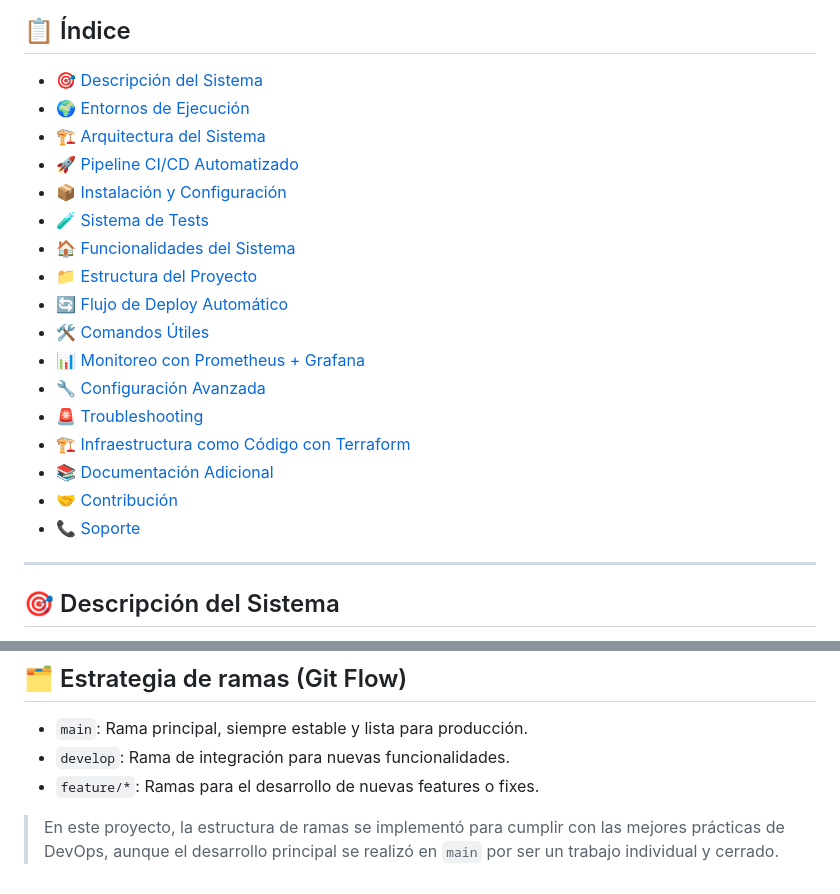
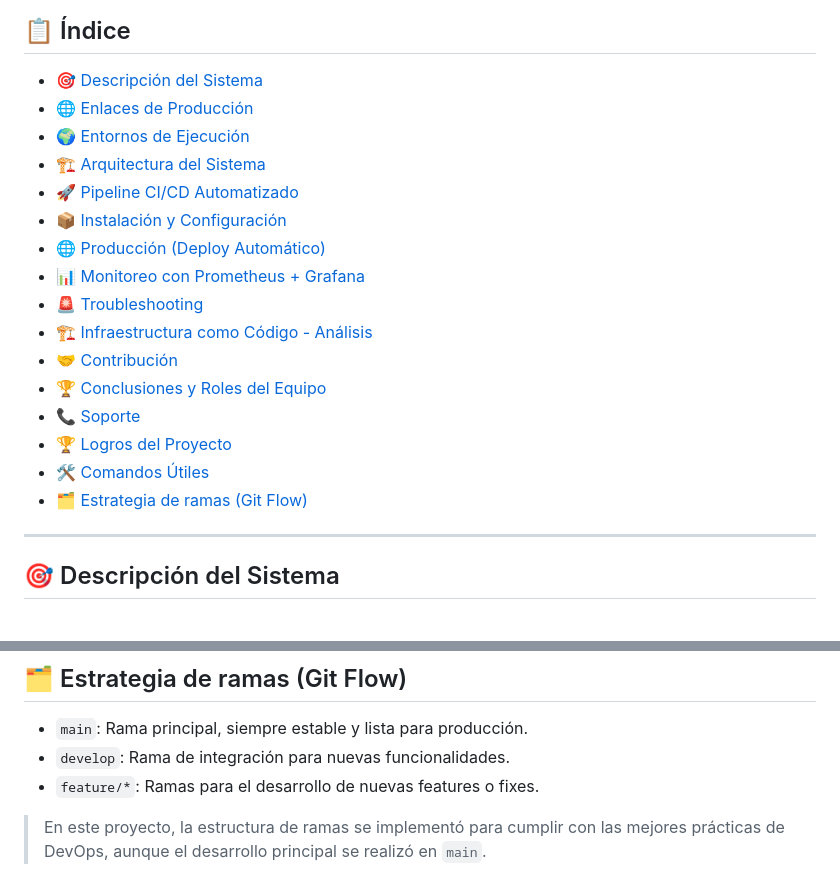
Before and after one commit to LadyFantasy/TPI_DEVOPS, a Markdown page: README.md, 2 parts joined by grey strips. Drawn GitHub-style.

Commit message:
fix: corregir índice del README - agregar secciones faltantes y remover enlaces rotos

```diff
--- a/README.md
+++ b/README.md
@@ -5,22 +5,21 @@ Sistema completo de gestión y reservas para alojamientos temporales con fronten
 ## 📋 Índice
 
 - [🎯 Descripción del Sistema](#-descripción-del-sistema)
+- [🌐 Enlaces de Producción](#-enlaces-de-producción)
 - [🌍 Entornos de Ejecución](#-entornos-de-ejecución)
 - [🏗️ Arquitectura del Sistema](#️-arquitectura-del-sistema)
 - [🚀 Pipeline CI/CD Automatizado](#-pipeline-cicd-automatizado)
 - [📦 Instalación y Configuración](#-instalación-y-configuración)
-- [🧪 Sistema de Tests](#-sistema-de-tests)
-- [🏠 Funcionalidades del Sistema](#-funcionalidades-del-sistema)
-- [📁 Estructura del Proyecto](#-estructura-del-proyecto)
-- [🔄 Flujo de Deploy Automático](#-flujo-de-deploy-automático)
+- [🌐 Producción (Deploy Automático)](#-producción-deploy-automático)
+- [📊 Monitoreo con Prometheus + Grafana](#-monitoreo-con-prometheus--grafana)
+- [🚨 Troubleshooting](#-troubleshooting)
+- [🏗️ Infraestructura como Código - Análisis](#️-infraestructura-como-código---análisis)
+- [🤝 Contribución](#-contribución)
+- [🏆 Conclusiones y Roles del Equipo](#-conclusiones-y-roles-del-equipo)
+- [📞 Soporte](#-soporte)
+- [🏆 Logros del Proyecto](#-logros-del-proyecto)
 - [🛠️ Comandos Útiles](#️-comandos-útiles)
-- [📊 Monitoreo con Prometheus + Grafana](#-monitoreo-con-prometheus--grafana)
-- [🔧 Configuración Avanzada](#-configuración-avanzada)
-- [🚨 Troubleshooting](#-troubleshooting)
-- [🏗️ Infraestructura como Código con Terraform](#️-infraestructura-como-código)
-- [📚 Documentación Adicional](#-documentación-adicional)
-- [🤝 Contribución](#-contribución)
-- [📞 Soporte](#-soporte)
+- [🗂️ Estrategia de ramas (Git Flow)](#️-estrategia-de-ramas-git-flow)
 
 ---
 
@@ -927,4 +926,4 @@ docker run -p 3000:3000 ppiv-frontend
 - `develop`: Rama de integración para nuevas funcionalidades.
 - `feature/*`: Ramas para el desarrollo de nuevas features o fixes.
 
-> En este proyecto, la estructura de ramas se implementó para cumplir con las mejores prácticas de DevOps, aunque el desarrollo principal se realizó en `main` por ser un trabajo individual y cerrado.
+> En este proyecto, la estructura de ramas se implementó para cumplir con las mejores prácticas de DevOps, aunque el desarrollo principal se realizó en `main`.
```
